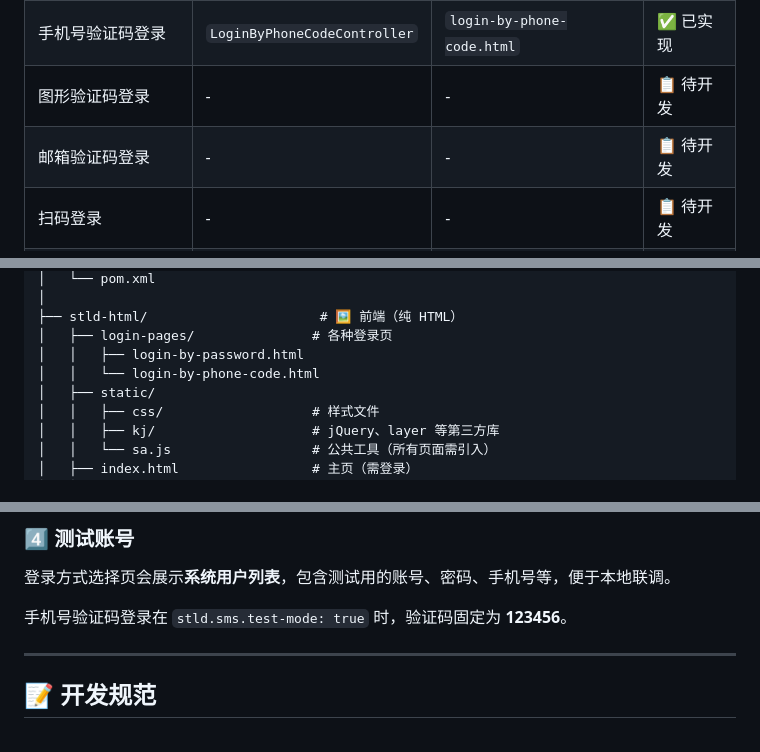
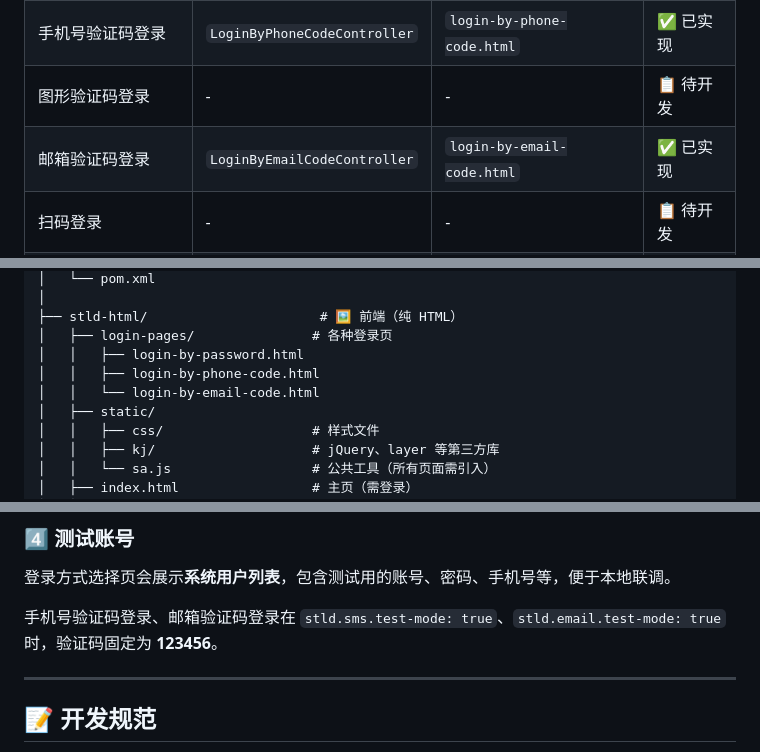
Before and after one commit to sa-tokens/Sa-Token-Login-Demos, a Markdown page: README.md, 3 parts joined by grey strips. Drawn GitHub-style.

Commit message:
feat: 新增邮箱验证码登录.

```diff
--- a/README.md
+++ b/README.md
@@ -22,7 +22,7 @@
 | 账号密码登录 | `LoginByPasswordController` | `login-by-password.html` | ✅ 已实现 |
 | 手机号验证码登录 | `LoginByPhoneCodeController` | `login-by-phone-code.html` | ✅ 已实现 |
 | 图形验证码登录 | - | - | 📋 待开发 |
-| 邮箱验证码登录 | - | - | 📋 待开发 |
+| 邮箱验证码登录 | `LoginByEmailCodeController` | `login-by-email-code.html` | ✅ 已实现 |
 | 扫码登录 | - | - | 📋 待开发 |
 | 邮箱点击链接注册登录 | - | - | 📋 待开发 |
 
@@ -72,7 +72,8 @@ sa-token-login-demos/
 ├── stld-html/                      # 🖼️ 前端（纯 HTML）
 │   ├── login-pages/               # 各种登录页
 │   │   ├── login-by-password.html
-│   │   └── login-by-phone-code.html
+│   │   ├── login-by-phone-code.html
+│   │   └── login-by-email-code.html
 │   ├── static/
 │   │   ├── css/                   # 样式文件
 │   │   ├── kj/                    # jQuery、layer 等第三方库
@@ -122,7 +123,7 @@ python -m http.server 8080
 
 登录方式选择页会展示**系统用户列表**，包含测试用的账号、密码、手机号等，便于本地联调。
 
-手机号验证码登录在 `stld.sms.test-mode: true` 时，验证码固定为 **123456**。
+手机号验证码登录、邮箱验证码登录在 `stld.sms.test-mode: true`、`stld.email.test-mode: true` 时，验证码固定为 **123456**。
 
 ---
 
```
